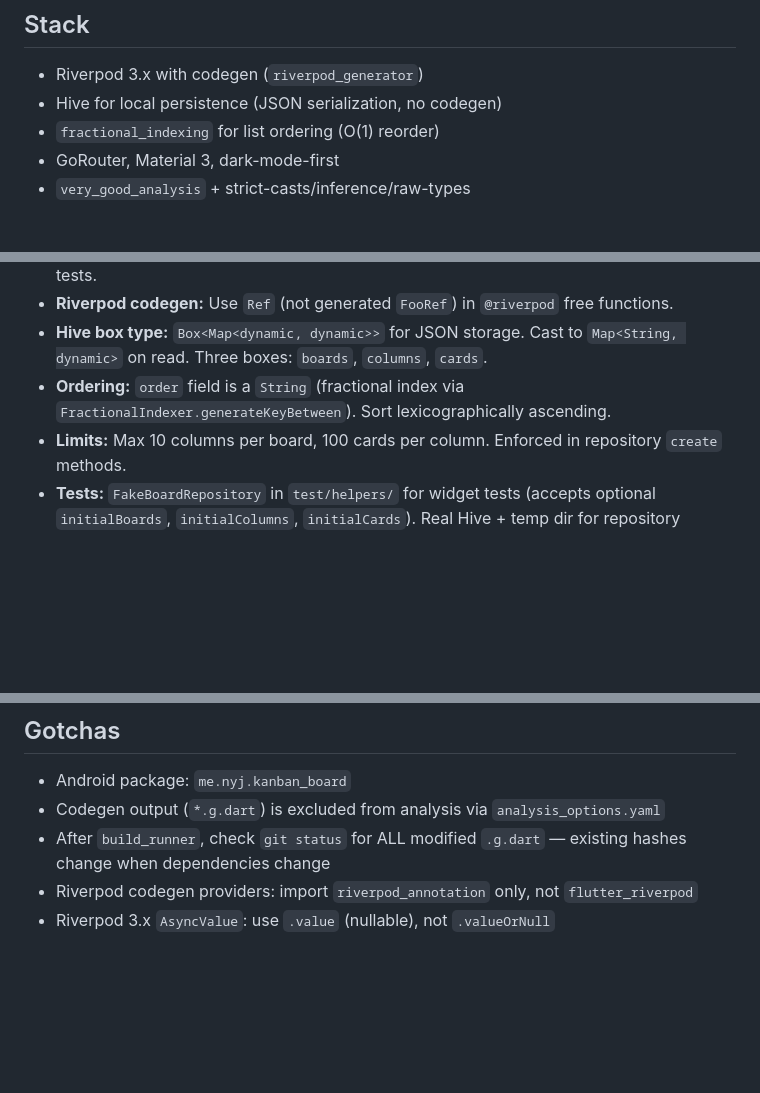
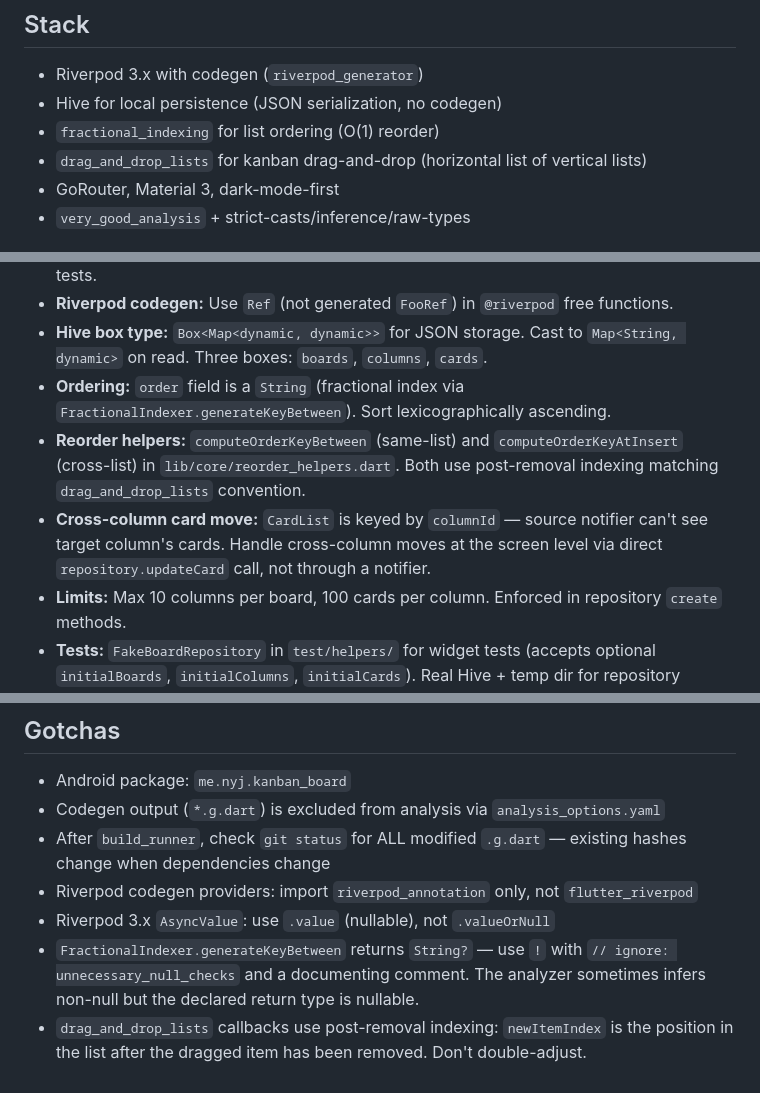
Before and after one commit to NYJvanMuijlwijk/docket-kanban, a Markdown page: CLAUDE.md, 3 parts joined by grey strips. Rendered like a GitHub page; blank space fills up the shorter version.

Commit message:
update CLAUDE.md with Slice 4 conventions and gotchas
Document drag_and_drop_lists in stack, reorder helpers convention,
cross-column move pattern, and fractional indexer gotcha.

Co-Authored-By: Claude Opus 4.6 (1M context) <noreply@anthropic.com>

```diff
--- a/CLAUDE.md
+++ b/CLAUDE.md
@@ -51,6 +51,7 @@ Feature-based structure. Each feature owns its data/domain/presentation layers.
 - Riverpod 3.x with codegen (`riverpod_generator`)
 - Hive for local persistence (JSON serialization, no codegen)
 - `fractional_indexing` for list ordering (O(1) reorder)
+- `drag_and_drop_lists` for kanban drag-and-drop (horizontal list of vertical lists)
 - GoRouter, Material 3, dark-mode-first
 - `very_good_analysis` + strict-casts/inference/raw-types
 
@@ -64,6 +65,8 @@ Feature-based structure. Each feature owns its data/domain/presentation layers.
 - **Riverpod codegen:** Use `Ref` (not generated `FooRef`) in `@riverpod` free functions.
 - **Hive box type:** `Box<Map<dynamic, dynamic>>` for JSON storage. Cast to `Map<String, dynamic>` on read. Three boxes: `boards`, `columns`, `cards`.
 - **Ordering:** `order` field is a `String` (fractional index via `FractionalIndexer.generateKeyBetween`). Sort lexicographically ascending.
+- **Reorder helpers:** `computeOrderKeyBetween` (same-list) and `computeOrderKeyAtInsert` (cross-list) in `lib/core/reorder_helpers.dart`. Both use post-removal indexing matching `drag_and_drop_lists` convention.
+- **Cross-column card move:** `CardList` is keyed by `columnId` — source notifier can't see target column's cards. Handle cross-column moves at the screen level via direct `repository.updateCard` call, not through a notifier.
 - **Limits:** Max 10 columns per board, 100 cards per column. Enforced in repository `create` methods.
 - **Tests:** `FakeBoardRepository` in `test/helpers/` for widget tests (accepts optional `initialBoards`, `initialColumns`, `initialCards`). Real Hive + temp dir for repository integration tests.
 - **Widget decomposition:** Prefer private widget classes over helper methods that return widgets. Methods returning `Widget` lose their own `BuildContext`, `Element`, and lifecycle — they rebuild with the parent. Private widget classes (`class _Foo extends StatelessWidget`) get their own spot in the widget tree. Exception: builder callbacks (e.g. `itemBuilder`, `WidgetBuilder`) where a method is idiomatic.
@@ -84,3 +87,5 @@ Feature-based structure. Each feature owns its data/domain/presentation layers.
 - After `build_runner`, check `git status` for ALL modified `.g.dart` — existing hashes change when dependencies change
 - Riverpod codegen providers: import `riverpod_annotation` only, not `flutter_riverpod`
 - Riverpod 3.x `AsyncValue`: use `.value` (nullable), not `.valueOrNull`
+- `FractionalIndexer.generateKeyBetween` returns `String?` — use `!` with `// ignore: unnecessary_null_checks` and a documenting comment. The analyzer sometimes infers non-null but the declared return type is nullable.
+- `drag_and_drop_lists` callbacks use post-removal indexing: `newItemIndex` is the position in the list after the dragged item has been removed. Don't double-adjust.
```
